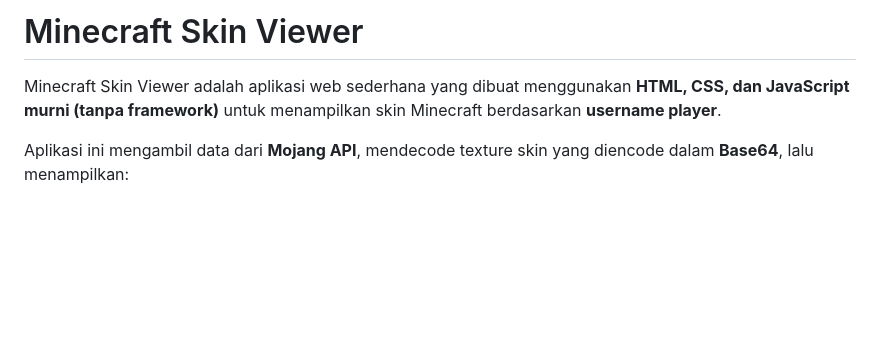
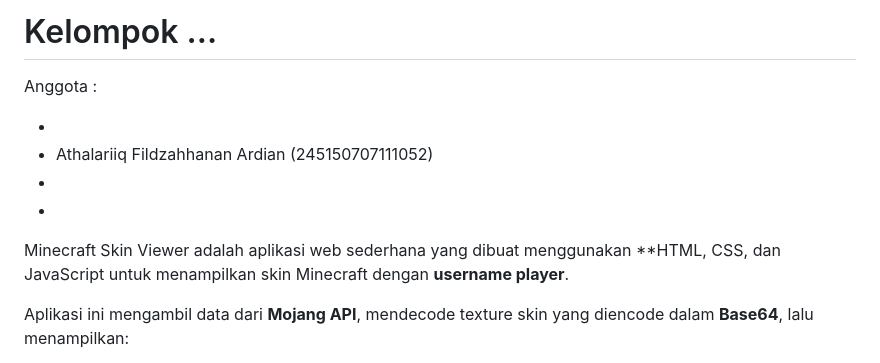
Before and after one commit to afrdian/Minecraft-Skin-Finder, a Markdown page: README.md, the part around the change. GitHub-like rendering; blank space fills up the shorter version.

```diff
--- a/README.md
+++ b/README.md
@@ -1,6 +1,13 @@
-# Minecraft Skin Viewer
+# Kelompok ...
 
-Minecraft Skin Viewer adalah aplikasi web sederhana yang dibuat menggunakan **HTML, CSS, dan JavaScript murni (tanpa framework)** untuk menampilkan skin Minecraft berdasarkan **username player**.
+Anggota :
+
+-
+- Athalariiq Fildzahhanan Ardian (245150707111052)
+-
+-
+
+Minecraft Skin Viewer adalah aplikasi web sederhana yang dibuat menggunakan **HTML, CSS, dan JavaScript untuk menampilkan skin Minecraft dengan **username player**.
 
 Aplikasi ini mengambil data dari **Mojang API**, mendecode texture skin yang diencode dalam **Base64**, lalu menampilkan:
 
```
